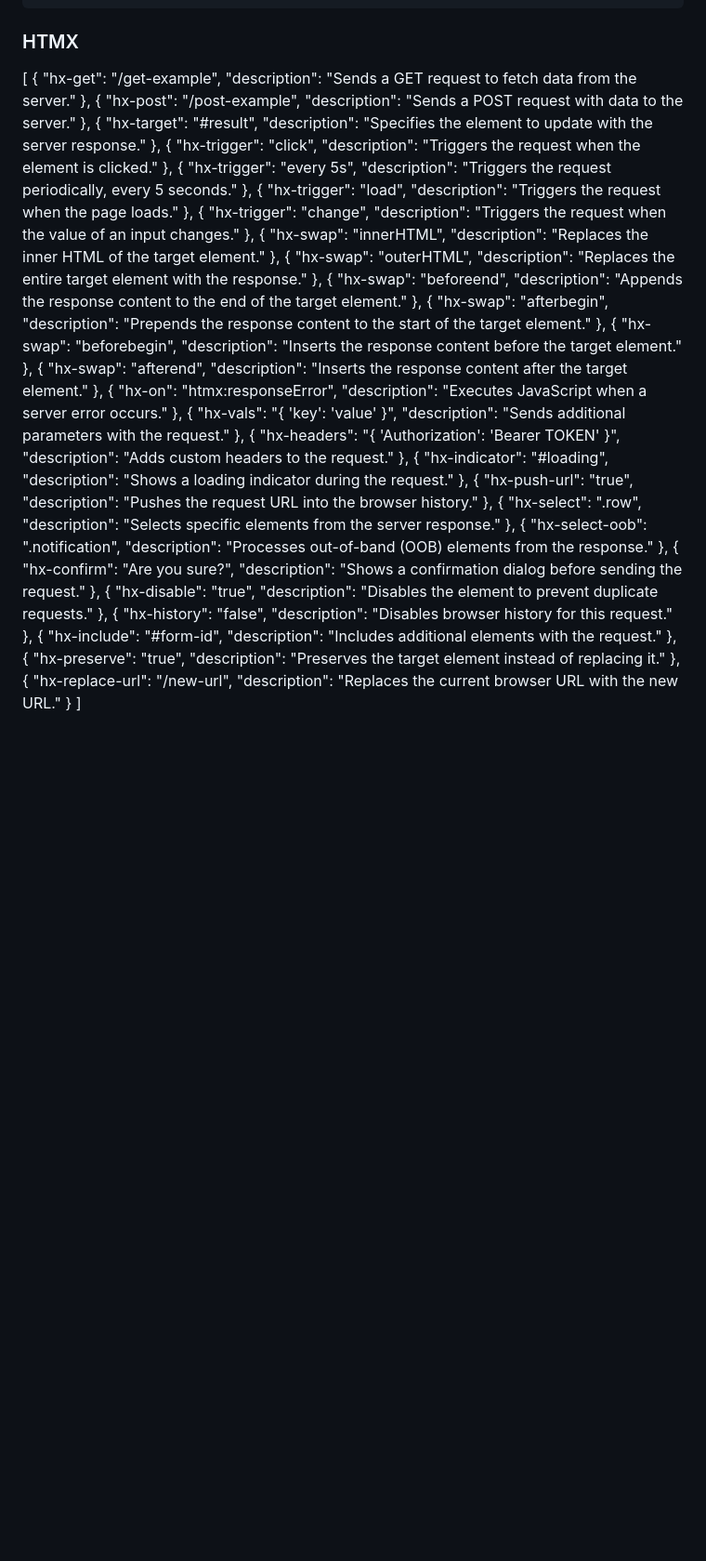
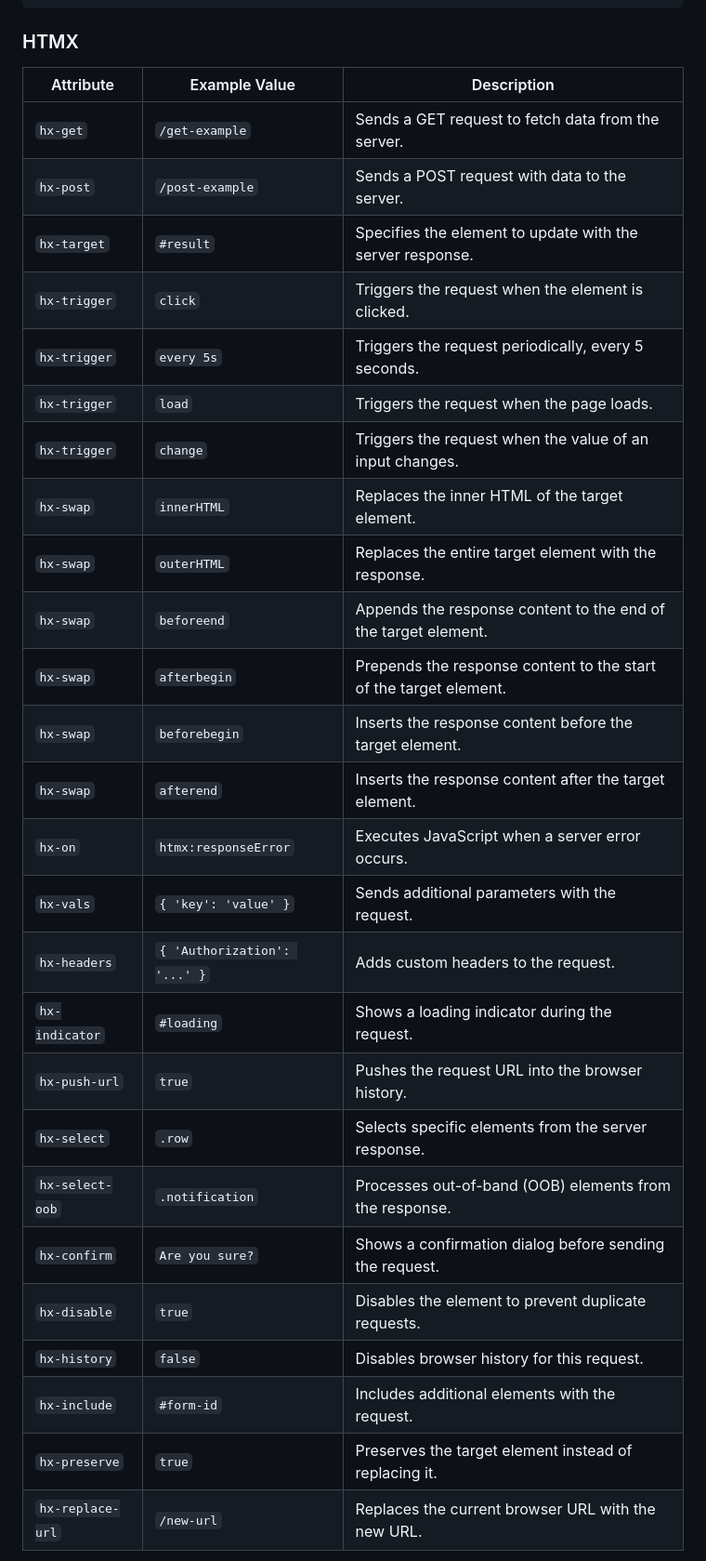
Before and after one commit to JeanBaptisteDurand/Monday-light, a Markdown page: README.md, the part around one of its changes. Shown at 93% size. Rendered like a GitHub page; blank space fills up the shorter version.

Commit message:
cheat sheet done

```diff
--- a/README.md
+++ b/README.md
@@ -12,31 +12,32 @@ go get github.com/gin-gonic/gin
 
 ### HTMX
 
-[
-  { "hx-get": "/get-example", "description": "Sends a GET request to fetch data from the server." },
-  { "hx-post": "/post-example", "description": "Sends a POST request with data to the server." },
-  { "hx-target": "#result", "description": "Specifies the element to update with the server response." },
-  { "hx-trigger": "click", "description": "Triggers the request when the element is clicked." },
-  { "hx-trigger": "every 5s", "description": "Triggers the request periodically, every 5 seconds." },
-  { "hx-trigger": "load", "description": "Triggers the request when the page loads." },
-  { "hx-trigger": "change", "description": "Triggers the request when the value of an input changes." },
-  { "hx-swap": "innerHTML", "description": "Replaces the inner HTML of the target element." },
-  { "hx-swap": "outerHTML", "description": "Replaces the entire target element with the response." },
-  { "hx-swap": "beforeend", "description": "Appends the response content to the end of the target element." },
-  { "hx-swap": "afterbegin", "description": "Prepends the response content to the start of the target element." },
-  { "hx-swap": "beforebegin", "description": "Inserts the response content before the target element." },
-  { "hx-swap": "afterend", "description": "Inserts the response content after the target element." },
-  { "hx-on": "htmx:responseError", "description": "Executes JavaScript when a server error occurs." },
-  { "hx-vals": "{ 'key': 'value' }", "description": "Sends additional parameters with the request." },
-  { "hx-headers": "{ 'Authorization': 'Bearer TOKEN' }", "description": "Adds custom headers to the request." },
-  { "hx-indicator": "#loading", "description": "Shows a loading indicator during the request." },
-  { "hx-push-url": "true", "description": "Pushes the request URL into the browser history." },
-  { "hx-select": ".row", "description": "Selects specific elements from the server response." },
-  { "hx-select-oob": ".notification", "description": "Processes out-of-band (OOB) elements from the response." },
-  { "hx-confirm": "Are you sure?", "description": "Shows a confirmation dialog before sending the request." },
-  { "hx-disable": "true", "description": "Disables the element to prevent duplicate requests." },
-  { "hx-history": "false", "description": "Disables browser history for this request." },
-  { "hx-include": "#form-id", "description": "Includes additional elements with the request." },
-  { "hx-preserve": "true", "description": "Preserves the target element instead of replacing it." },
-  { "hx-replace-url": "/new-url", "description": "Replaces the current browser URL with the new URL." }
-]
+| Attribute         | Example Value             | Description                                                                 |
+|-------------------|---------------------------|-----------------------------------------------------------------------------|
+| `hx-get`         | `/get-example`            | Sends a GET request to fetch data from the server.                         |
+| `hx-post`        | `/post-example`           | Sends a POST request with data to the server.                              |
+| `hx-target`      | `#result`                 | Specifies the element to update with the server response.                  |
+| `hx-trigger`     | `click`                   | Triggers the request when the element is clicked.                          |
+| `hx-trigger`     | `every 5s`                | Triggers the request periodically, every 5 seconds.                        |
+| `hx-trigger`     | `load`                    | Triggers the request when the page loads.                                  |
+| `hx-trigger`     | `change`                  | Triggers the request when the value of an input changes.                   |
+| `hx-swap`        | `innerHTML`               | Replaces the inner HTML of the target element.                             |
+| `hx-swap`        | `outerHTML`               | Replaces the entire target element with the response.                      |
+| `hx-swap`        | `beforeend`               | Appends the response content to the end of the target element.             |
+| `hx-swap`        | `afterbegin`              | Prepends the response content to the start of the target element.          |
+| `hx-swap`        | `beforebegin`             | Inserts the response content before the target element.                    |
+| `hx-swap`        | `afterend`                | Inserts the response content after the target element.                     |
+| `hx-on`          | `htmx:responseError`      | Executes JavaScript when a server error occurs.                            |
+| `hx-vals`        | `{ 'key': 'value' }`      | Sends additional parameters with the request.                              |
+| `hx-headers`     | `{ 'Authorization': '...' }` | Adds custom headers to the request.                                       |
+| `hx-indicator`   | `#loading`                | Shows a loading indicator during the request.                              |
+| `hx-push-url`    | `true`                    | Pushes the request URL into the browser history.                           |
+| `hx-select`      | `.row`                    | Selects specific elements from the server response.                        |
+| `hx-select-oob`  | `.notification`           | Processes out-of-band (OOB) elements from the response.                    |
+| `hx-confirm`     | `Are you sure?`           | Shows a confirmation dialog before sending the request.                    |
+| `hx-disable`     | `true`                    | Disables the element to prevent duplicate requests.                        |
+| `hx-history`     | `false`                   | Disables browser history for this request.                                 |
+| `hx-include`     | `#form-id`                | Includes additional elements with the request.                             |
+| `hx-preserve`    | `true`                    | Preserves the target element instead of replacing it.                      |
+| `hx-replace-url` | `/new-url`                | Replaces the current browser URL with the new URL.                         |
+
```
Also changed, not shown: other parts of README.md (+26 -0 lines).
